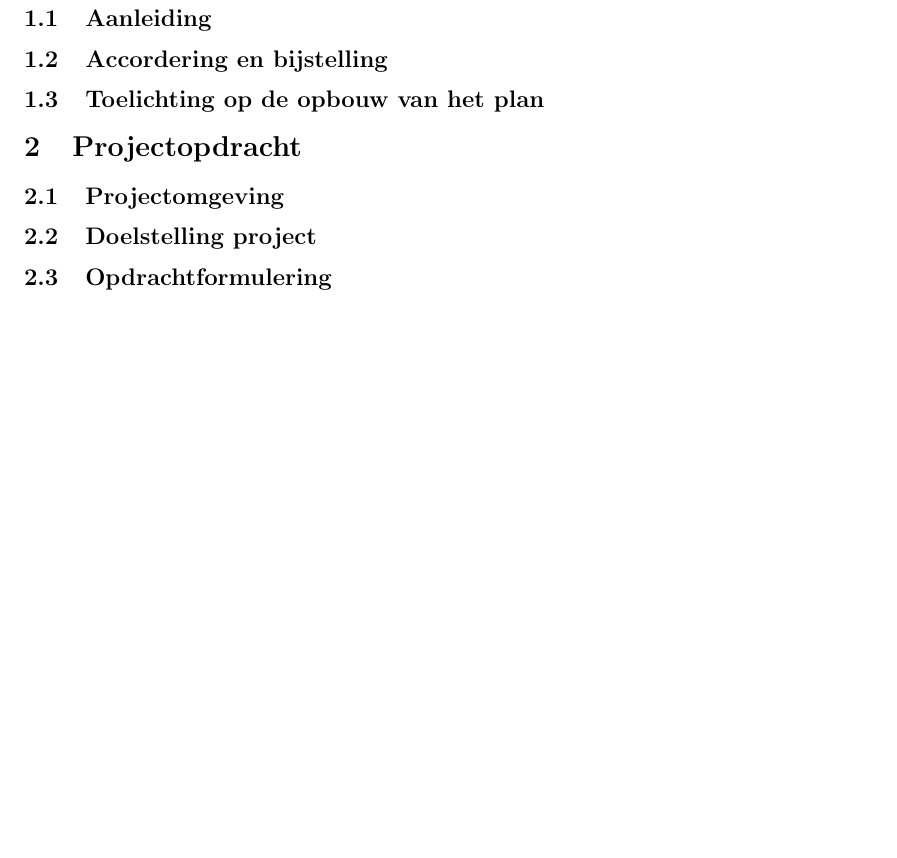
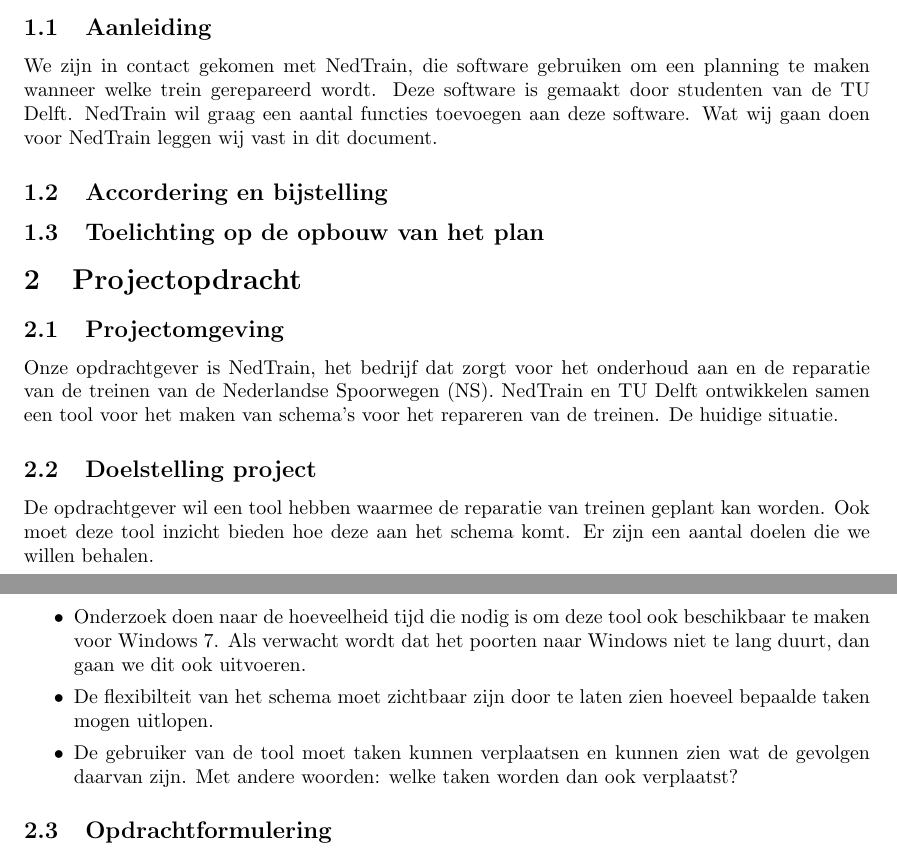
Before and after one commit to FloddyFosh/BEP_Nedtrain_2014, a LaTeX document (verslag/plan_van_aanpak/verslag.tex, which reads verslag/plan_van_aanpak/content/introductie.tex, verslag/plan_van_aanpak/content/projectopdracht.tex): part of page 4 of 5 before the commit and two parts of pages 3 and 4 of 5 after it, the two joined at a grey line, cut so that both start at the same text, the shorter picture padded with empty space. Compiled offline with pdfLaTeX.

Commit message:
ideeen en begin pva

```diff
--- a/verslag/plan_van_aanpak/content/introductie.tex
+++ b/verslag/plan_van_aanpak/content/introductie.tex
@@ -1,4 +1,5 @@
 \section{Introductie}
 \subsection{Aanleiding}
+We zijn in contact gekomen met NedTrain, die software gebruiken om een planning te maken wanneer welke trein gerepareerd wordt. Deze software is gemaakt door studenten van de TU Delft. NedTrain wil graag een aantal functies toevoegen aan deze software. Wat wij gaan doen voor NedTrain leggen wij vast in dit document.
 \subsection{Accordering en bijstelling}
 \subsection{Toelichting op de opbouw van het plan}
--- a/verslag/plan_van_aanpak/content/projectopdracht.tex
+++ b/verslag/plan_van_aanpak/content/projectopdracht.tex
@@ -1,6 +1,15 @@
 \section{Projectopdracht}
 \subsection{Projectomgeving}
+Onze opdrachtgever is NedTrain, het bedrijf dat zorgt voor het onderhoud aan en de reparatie van de treinen van de Nederlandse Spoorwegen (NS). NedTrain en TU Delft ontwikkelen samen een tool voor het maken van schema's voor het repareren van de treinen.
+De huidige situatie.
 \subsection{Doelstelling project}
+De opdrachtgever wil een tool hebben waarmee de reparatie van treinen geplant kan worden. Ook moet deze tool inzicht bieden hoe deze aan het schema komt.
+Er zijn een aantal doelen die we willen behalen.
+\begin{itemize}
+	\item Onderzoek doen naar de hoeveelheid tijd die nodig is om deze tool ook beschikbaar te maken voor Windows 7. Als verwacht wordt dat het poorten naar Windows niet te lang duurt, dan gaan we dit ook uitvoeren.
+	\item De flexibilteit van het schema moet zichtbaar zijn door te laten zien hoeveel bepaalde taken mogen uitlopen.
+	\item De gebruiker van de tool moet taken kunnen verplaatsen en kunnen zien wat de gevolgen daarvan zijn. Met andere woorden: welke taken worden dan ook verplaatst?
+\end{itemize}
 \subsection{Opdrachtformulering}
 \subsection{Op te leveren producten en diensten}
 \subsection{Eisen en beperkingen}
```
Also changed, not shown: ideeen.txt (added, +2 -0 lines), verslag/plan_van_aanpak/verslag.pdf, 2 other files.
